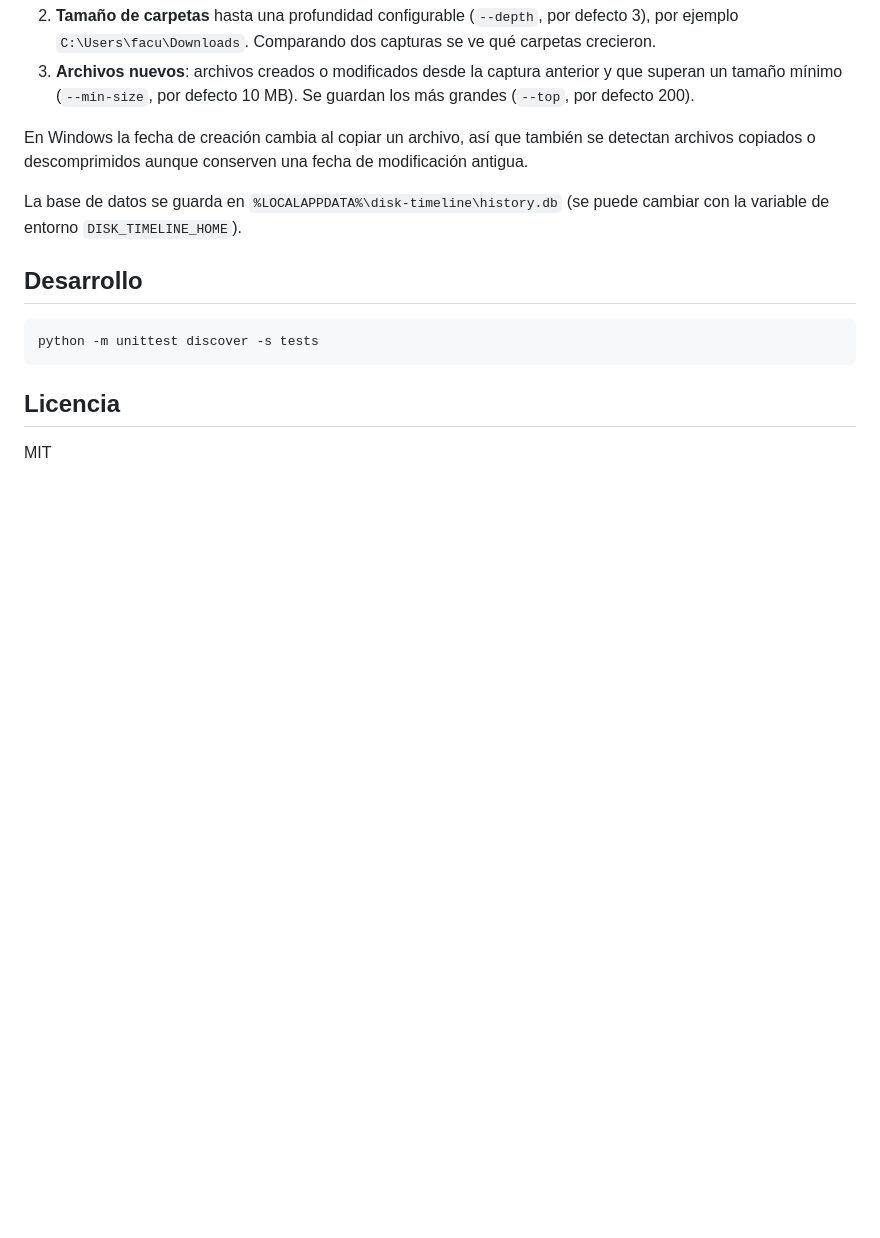
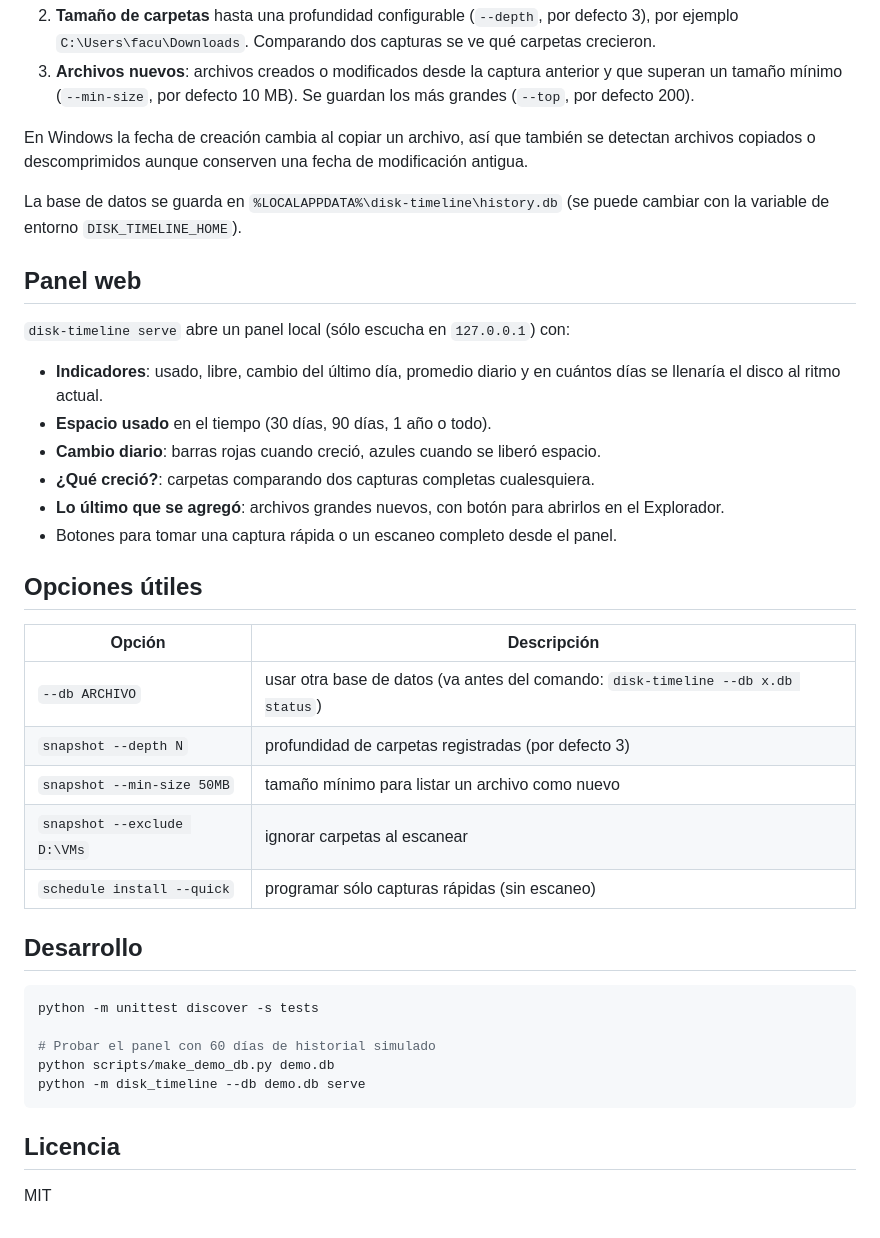
Before and after one commit to zFacuh/disk-timeline, a Markdown page: README.md, the part around one of its changes. Drawn GitHub-style; blank space fills up the shorter version.

````diff
--- a/README.md
+++ b/README.md
@@ -68,10 +71,36 @@ archivos copiados o descomprimidos aunque conserven una fecha de modificación a
 La base de datos se guarda en `%LOCALAPPDATA%\disk-timeline\history.db`
 (se puede cambiar con la variable de entorno `DISK_TIMELINE_HOME`).
 
+## Panel web
+
+`disk-timeline serve` abre un panel local (sólo escucha en `127.0.0.1`) con:
+
+- **Indicadores**: usado, libre, cambio del último día, promedio diario y en cuántos días
+  se llenaría el disco al ritmo actual.
+- **Espacio usado** en el tiempo (30 días, 90 días, 1 año o todo).
+- **Cambio diario**: barras rojas cuando creció, azules cuando se liberó espacio.
+- **¿Qué creció?**: carpetas comparando dos capturas completas cualesquiera.
+- **Lo último que se agregó**: archivos grandes nuevos, con botón para abrirlos en el Explorador.
+- Botones para tomar una captura rápida o un escaneo completo desde el panel.
+
+## Opciones útiles
+
+| Opción | Descripción |
+|---|---|
+| `--db ARCHIVO` | usar otra base de datos (va antes del comando: `disk-timeline --db x.db status`) |
+| `snapshot --depth N` | profundidad de carpetas registradas (por defecto 3) |
+| `snapshot --min-size 50MB` | tamaño mínimo para listar un archivo como nuevo |
+| `snapshot --exclude D:\VMs` | ignorar carpetas al escanear |
+| `schedule install --quick` | programar sólo capturas rápidas (sin escaneo) |
+
 ## Desarrollo
 
 ```bash
 python -m unittest discover -s tests
+
+# Probar el panel con 60 días de historial simulado
+python scripts/make_demo_db.py demo.db
+python -m disk_timeline --db demo.db serve
 ```
 
 ## Licencia
````
Also changed, not shown: other parts of README.md (+3 -0 lines), docs/dashboard.jpg (added).
